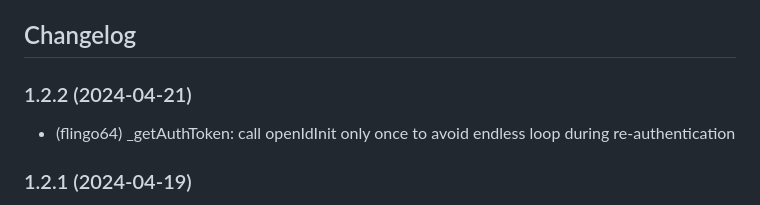
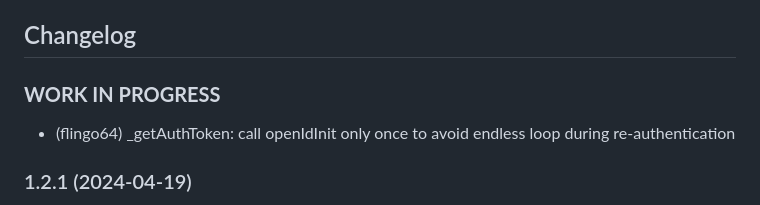
Before and after one commit to iobroker-community-adapters/ioBroker.wolf-smartset, a Markdown page: README.md, the part around the change. Rendered like a GitHub page.

```diff
--- a/README.md
+++ b/README.md
@@ -24,7 +24,7 @@ To login you only need your username and password from your smartset-app. After
     Placeholder for the next version (at the beginning of the line):
     ### **WORK IN PROGRESS**
 -->
-### 1.2.2 (2024-04-21)
+### **WORK IN PROGRESS**
 - (flingo64) _getAuthToken: call openIdInit only once to avoid endless loop during re-authentication
 
 ### 1.2.1 (2024-04-19)
```
